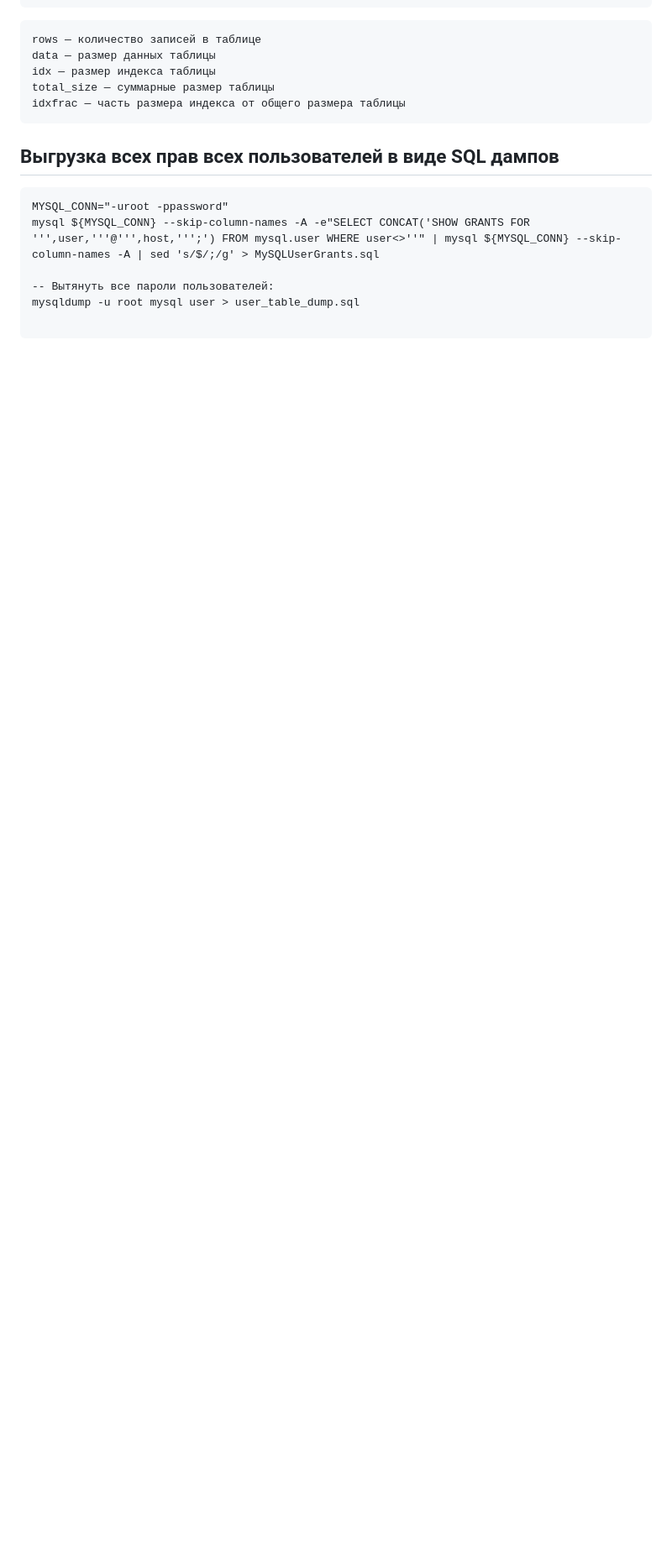
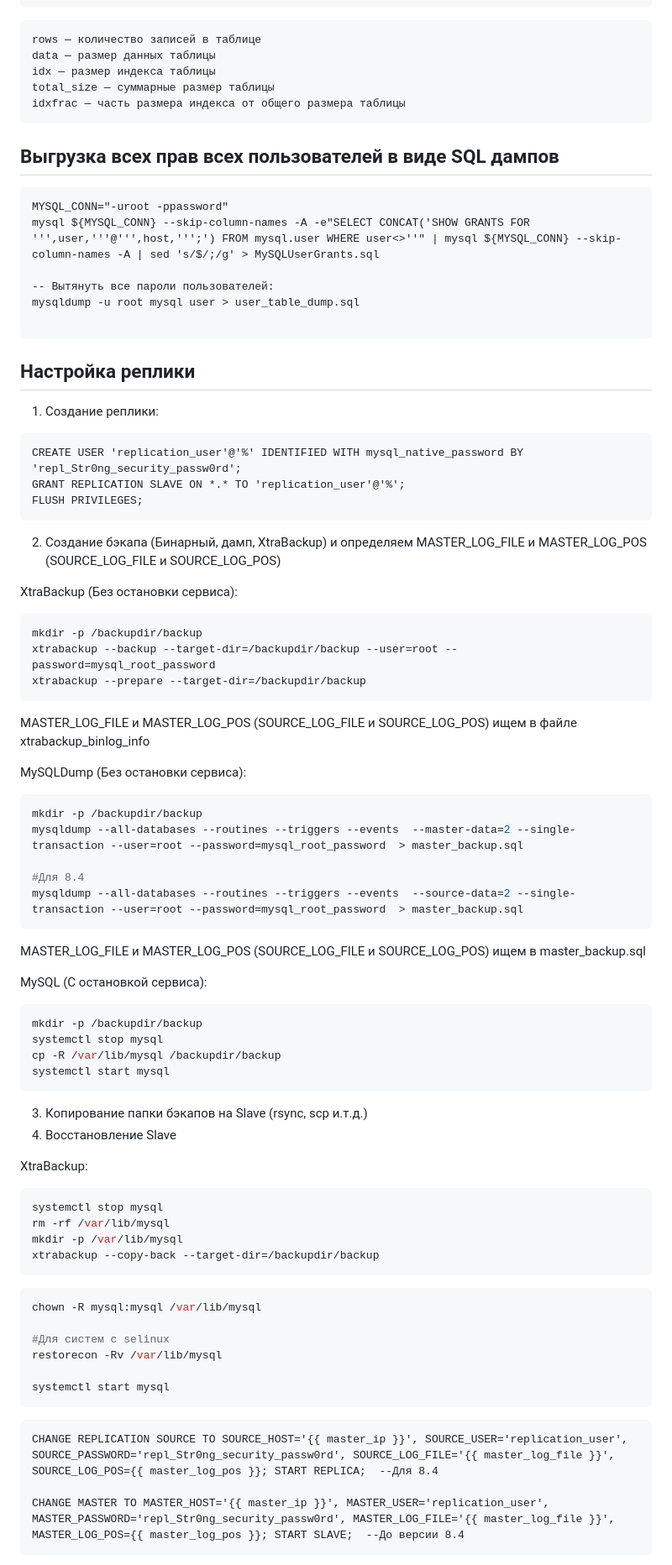
Before and after one commit to laspavel/kbase, a Markdown page: 01.db/10001.mysql.md, the part around one of its changes. Shown at 84% size. Rendered like a GitHub page; blank space fills up the shorter version.

Commit message:
Update MySQL md

````diff
--- a/01.db/10001.mysql.md
+++ b/01.db/10001.mysql.md
@@ -185,3 +201,70 @@ mysqldump -u root mysql user > user_table_dump.sql
 
 ```
 
+## Настройка реплики ##
+
+1) Создание реплики:
+```
+CREATE USER 'replication_user'@'%' IDENTIFIED WITH mysql_native_password BY 'repl_Str0ng_security_passw0rd';
+GRANT REPLICATION SLAVE ON *.* TO 'replication_user'@'%';
+FLUSH PRIVILEGES;
+```
+
+2) Создание бэкапа (Бинарный, дамп, XtraBackup) и определяем  MASTER_LOG_FILE и MASTER_LOG_POS (SOURCE_LOG_FILE и SOURCE_LOG_POS)
+
+XtraBackup (Без остановки сервиса):
+```
+mkdir -p /backupdir/backup
+xtrabackup --backup --target-dir=/backupdir/backup --user=root --password=mysql_root_password
+xtrabackup --prepare --target-dir=/backupdir/backup
+```
+MASTER_LOG_FILE и MASTER_LOG_POS (SOURCE_LOG_FILE и SOURCE_LOG_POS) ищем в файле xtrabackup_binlog_info
+
+
+MySQLDump (Без остановки сервиса):
+
+```bash
+mkdir -p /backupdir/backup
+mysqldump --all-databases --routines --triggers --events  --master-data=2 --single-transaction --user=root --password=mysql_root_password  > master_backup.sql
+
+#Для 8.4
+mysqldump --all-databases --routines --triggers --events  --source-data=2 --single-transaction --user=root --password=mysql_root_password  > master_backup.sql
+```
+
+MASTER_LOG_FILE и MASTER_LOG_POS (SOURCE_LOG_FILE и SOURCE_LOG_POS) ищем в master_backup.sql
+
+MySQL (С остановкой сервиса):
+
+```bash
+mkdir -p /backupdir/backup
+systemctl stop mysql
+cp -R /var/lib/mysql /backupdir/backup
+systemctl start mysql
+```
+
+3) Копирование папки бэкапов на Slave (rsync, scp и.т.д.)
+4) Восстановление Slave
+
+XtraBackup:
+```bash
+systemctl stop mysql
+rm -rf /var/lib/mysql
+mkdir -p /var/lib/mysql
+xtrabackup --copy-back --target-dir=/backupdir/backup
+```
+
+```bash
+chown -R mysql:mysql /var/lib/mysql
+
+#Для систем с selinux
+restorecon -Rv /var/lib/mysql
+
+systemctl start mysql
+```
+
+```
+CHANGE REPLICATION SOURCE TO SOURCE_HOST='{{ master_ip }}', SOURCE_USER='replication_user', SOURCE_PASSWORD='repl_Str0ng_security_passw0rd', SOURCE_LOG_FILE='{{ master_log_file }}', SOURCE_LOG_POS={{ master_log_pos }}; START REPLICA;  --Для 8.4
+
+СHANGE MASTER TO MASTER_HOST='{{ master_ip }}', MASTER_USER='replication_user', MASTER_PASSWORD='repl_Str0ng_security_passw0rd', MASTER_LOG_FILE='{{ master_log_file }}', MASTER_LOG_POS={{ master_log_pos }}; START SLAVE;  --До версии 8.4
+```
+
````
Also changed, not shown: other parts of 01.db/10001.mysql.md (+30 -1 lines), 06.chatgpt/10001.prompts.md (+2 -1 lines).
